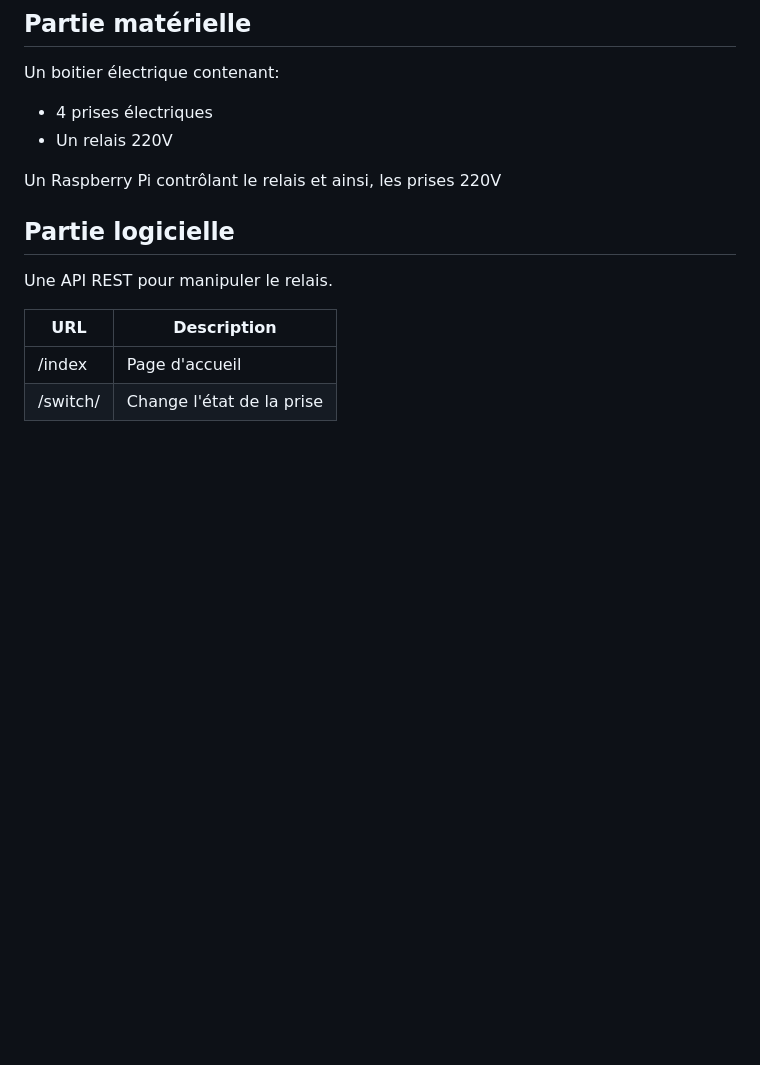
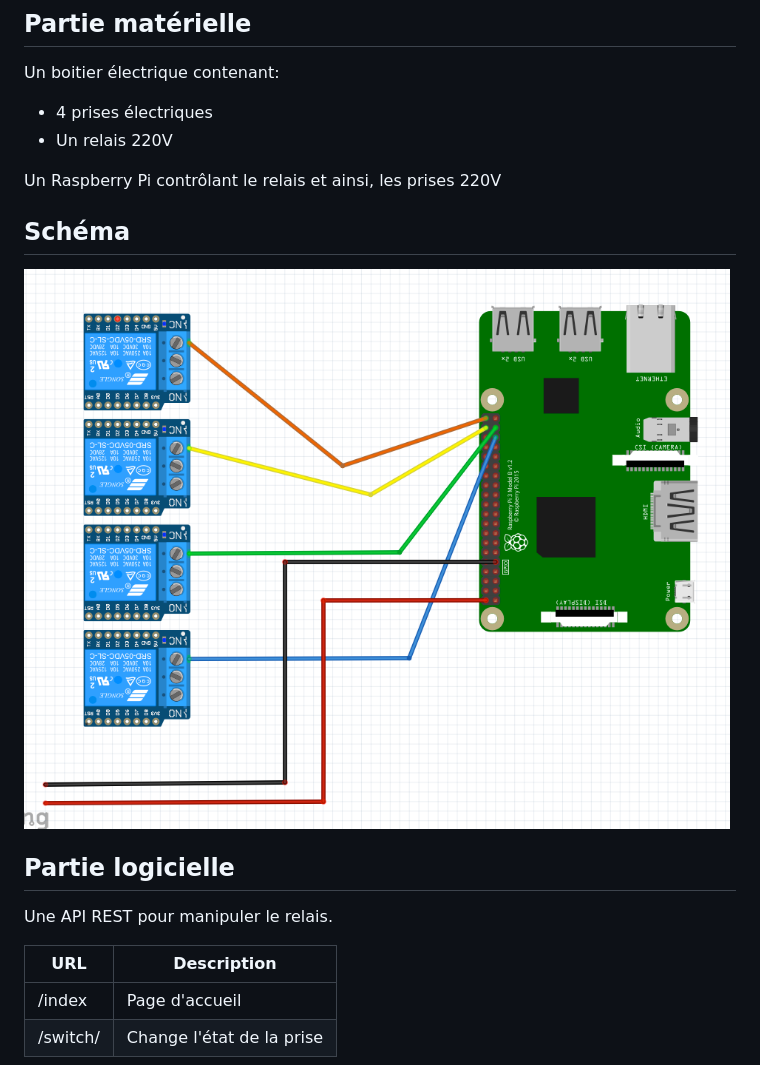
Before and after one commit to LiliwoL/Python-Raspberry-Domotique-Prises-Connectees, a Markdown page: README.md, the part around the change. GitHub-like rendering; pictures changed too: doc/img.png (added); blank space fills up the shorter version.

Commit message:
autopush

```diff
--- a/README.md
+++ b/README.md
@@ -7,6 +7,10 @@ Un boitier électrique contenant:
 * Un relais 220V
 
 Un Raspberry Pi contrôlant le relais et ainsi, les prises 220V
+
+## Schéma
+
+![doc/img.png](doc/img.png)
 
 ## Partie logicielle
 
```
Also changed, not shown: 2 other files.
